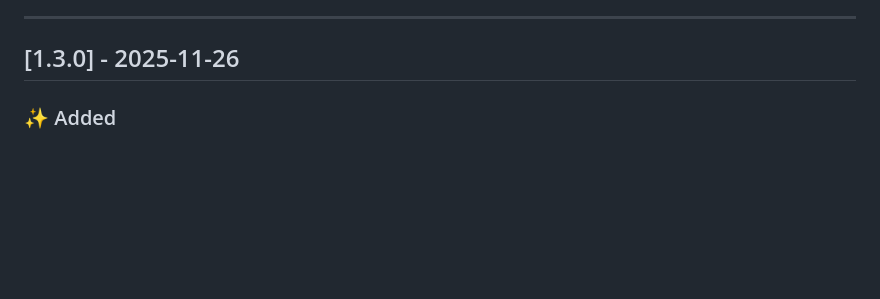
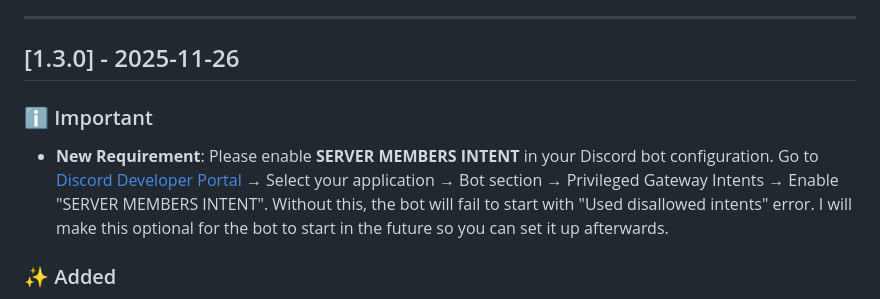
Before and after one commit to nairdahh/Anchorr, a Markdown page: CHANGELOG.md, the part around the change. GitHub-like rendering; blank space fills up the shorter version.

```diff
--- a/CHANGELOG.md
+++ b/CHANGELOG.md
@@ -22,6 +22,10 @@ and this project adheres to [Semantic Versioning](https://semver.org/spec/v2.0.0
 ---
 
 ## [1.3.0] - 2025-11-26
+
+### ℹ️ Important
+
+- **New Requirement**: Please enable **SERVER MEMBERS INTENT** in your Discord bot configuration. Go to [Discord Developer Portal](https://discord.com/developers/applications) → Select your application → Bot section → Privileged Gateway Intents → Enable "SERVER MEMBERS INTENT". Without this, the bot will fail to start with "Used disallowed intents" error. I will make this optional for the bot to start in the future so you can set it up afterwards.
 
 ### ✨ Added
 
```
